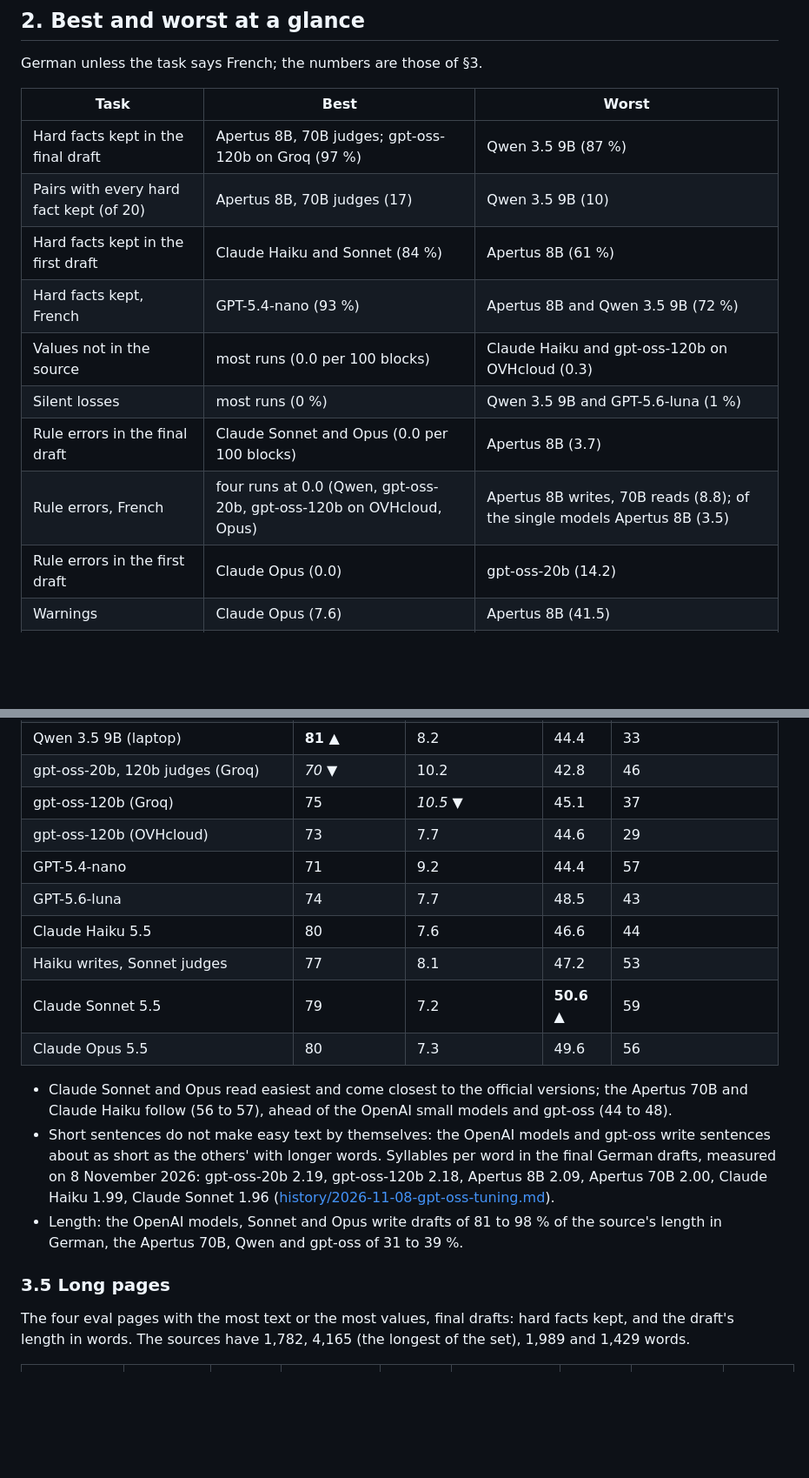
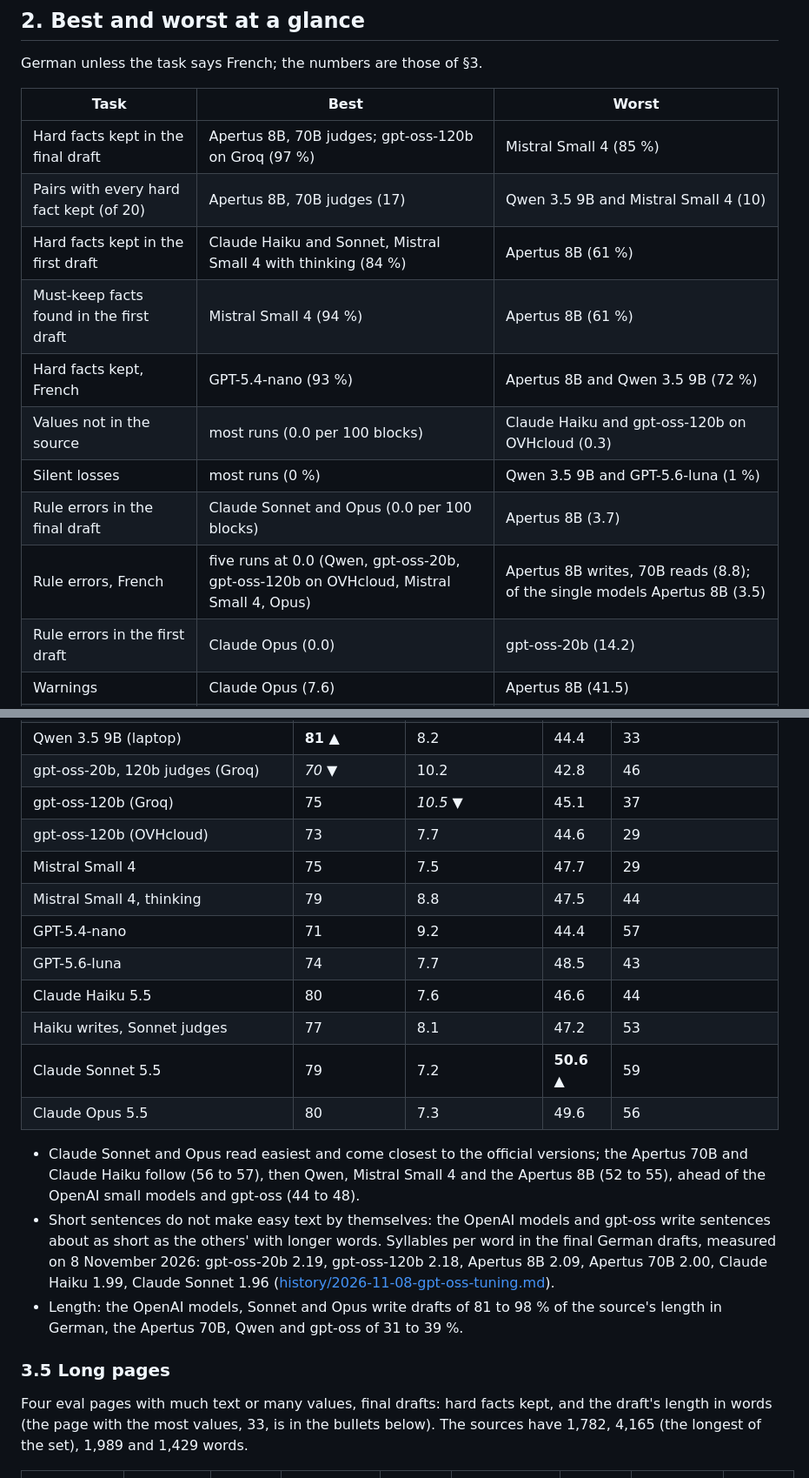
Before and after one commit to bobrovsky420/leicht-facile, a Markdown page: docs/model-scorecard.md, 2 parts joined by grey strips. Shown at 87% size. Drawn GitHub-style; blank space fills up the shorter version.

```diff
--- a/docs/model-scorecard.md
+++ b/docs/model-scorecard.md
@@ -55,14 +58,15 @@ German unless the task says French; the numbers are those of §3.
 
 | Task | Best | Worst |
 |---|---|---|
-| Hard facts kept in the final draft | Apertus 8B, 70B judges; gpt-oss-120b on Groq (97 %) | Qwen 3.5 9B (87 %) |
-| Pairs with every hard fact kept (of 20) | Apertus 8B, 70B judges (17) | Qwen 3.5 9B (10) |
-| Hard facts kept in the first draft | Claude Haiku and Sonnet (84 %) | Apertus 8B (61 %) |
+| Hard facts kept in the final draft | Apertus 8B, 70B judges; gpt-oss-120b on Groq (97 %) | Mistral Small 4 (85 %) |
+| Pairs with every hard fact kept (of 20) | Apertus 8B, 70B judges (17) | Qwen 3.5 9B and Mistral Small 4 (10) |
+| Hard facts kept in the first draft | Claude Haiku and Sonnet, Mistral Small 4 with thinking (84 %) | Apertus 8B (61 %) |
+| Must-keep facts found in the first draft | Mistral Small 4 (94 %) | Apertus 8B (61 %) |
 | Hard facts kept, French | GPT-5.4-nano (93 %) | Apertus 8B and Qwen 3.5 9B (72 %) |
 | Values not in the source | most runs (0.0 per 100 blocks) | Claude Haiku and gpt-oss-120b on OVHcloud (0.3) |
 | Silent losses | most runs (0 %) | Qwen 3.5 9B and GPT-5.6-luna (1 %) |
 | Rule errors in the final draft | Claude Sonnet and Opus (0.0 per 100 blocks) | Apertus 8B (3.7) |
-| Rule errors, French | four runs at 0.0 (Qwen, gpt-oss-20b, gpt-oss-120b on OVHcloud, Opus) | Apertus 8B writes, 70B reads (8.8); of the single models Apertus 8B (3.5) |
+| Rule errors, French | five runs at 0.0 (Qwen, gpt-oss-20b, gpt-oss-120b on OVHcloud, Mistral Small 4, Opus) | Apertus 8B writes, 70B reads (8.8); of the single models Apertus 8B (3.5) |
 | Rule errors in the first draft | Claude Opus (0.0) | gpt-oss-20b (14.2) |
 | Warnings | Claude Opus (7.6) | Apertus 8B (41.5) |
 | Passive sentences | Claude Sonnet and Opus (0.0 %) | Apertus 8B (2.6 %) |
@@ -294,6 +321,8 @@ French:
 | gpt-oss-20b, 120b judges (Groq) | *70 ▼* | 10.2 | 42.8 | 46 |
 | gpt-oss-120b (Groq) | 75 | *10.5 ▼* | 45.1 | 37 |
 | gpt-oss-120b (OVHcloud) | 73 | 7.7 | 44.6 | 29 |
+| Mistral Small 4 | 75 | 7.5 | 47.7 | 29 |
+| Mistral Small 4, thinking | 79 | 8.8 | 47.5 | 44 |
 | GPT-5.4-nano | 71 | 9.2 | 44.4 | 57 |
 | GPT-5.6-luna | 74 | 7.7 | 48.5 | 43 |
 | Claude Haiku 5.5 | 80 | 7.6 | 46.6 | 44 |
@@ -302,8 +331,8 @@ French:
 | Claude Opus 5.5 | 80 | 7.3 | 49.6 | 56 |
 
 - Claude Sonnet and Opus read easiest and come closest to the official versions; the
-  Apertus 70B and Claude Haiku follow (56 to 57), ahead of the OpenAI small models and
-  gpt-oss (44 to 48).
+  Apertus 70B and Claude Haiku follow (56 to 57), then Qwen, Mistral Small 4 and the
+  Apertus 8B (52 to 55), ahead of the OpenAI small models and gpt-oss (44 to 48).
 - Short sentences do not make easy text by themselves: the OpenAI models and gpt-oss
   write sentences about as short as the others' with longer words. Syllables per word
   in the final German drafts, measured on 8 November 2026: gpt-oss-20b 2.19,
@@ -315,8 +344,8 @@ French:
 
 ### 3.5 Long pages
 
-The four eval pages with the most text or the most values, final drafts: hard facts
-kept, and the draft's length in words. The sources have 1,782, 4,165 (the longest of
+Four eval pages with much text or many values, final drafts: hard facts kept, and the
+draft's length in words (the page with the most values, 33, is in the bullets below). The sources have 1,782, 4,165 (the longest of
 the set), 1,989 and 1,429 words.
 
 | Run | Political rights, German (9 values): kept | words | Disability petitions, French (15 values): kept | words | Prosecutor election, French (18 values): kept | words | Passport and ID, German (22 values): kept | words |
```
Also changed, not shown: other parts of docs/model-scorecard.md (+72 -24 lines), docs/apertus-gaps.md (+45 -31 lines).
